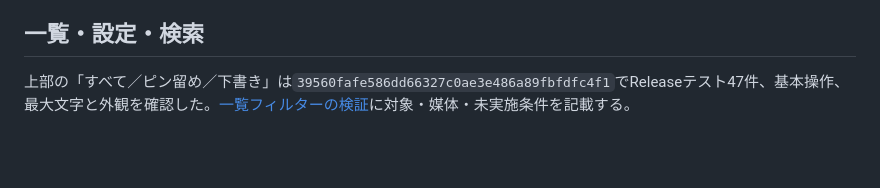
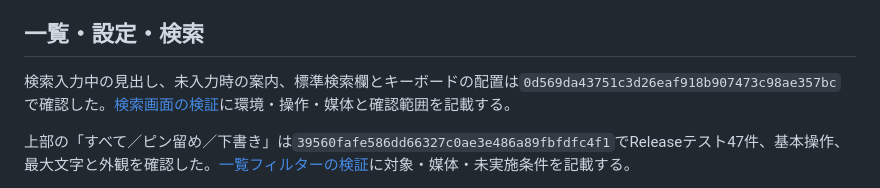
Before and after one commit to 9uiLe/nibble, a Markdown page: docs/mvp-validation.md, the part around the change. Drawn GitHub-style; blank space fills up the shorter version.

Commit message:
docs: record native search layout verification

```diff
--- a/docs/mvp-validation.md
+++ b/docs/mvp-validation.md
@@ -5,6 +5,8 @@
 本体`nibble.9uiLe.com`、共有拡張`nibble.9uiLe.com.share`、App Group `group.nibble.9uiLe.com`の構成では、コミット`f0ff5063ef42fd09742accb00699a7f306772ecd`でReleaseテスト42件とSafariからの共有保存・本体表示・本文のUTF-8完全一致を確認した。[配布の検証記録](testflight-validation.md)に実行環境と画像・録画の確認範囲を記載する。各記録の結果は、その記録に示した識別子と対象ソースに適用する。
 
 ## 一覧・設定・検索
+
+検索入力中の見出し、未入力時の案内、標準検索欄とキーボードの配置は`0d569da43751c3d26eaf918b907473c98ae357bc`で確認した。[検索画面の検証](search-layout-validation.md)に環境・操作・媒体と確認範囲を記載する。
 
 上部の「すべて／ピン留め／下書き」は`39560fafe586dd66327c0ae3e486a89fbfdfc4f1`でReleaseテスト47件、基本操作、最大文字と外観を確認した。[一覧フィルターの検証](library-filters-validation.md)に対象・媒体・未実施条件を記載する。
 
```
Also changed, not shown: docs/decisions/0002-mvp-app.md (+1 -1 lines), docs/search-layout-validation.md (added, +52 -0 lines).
